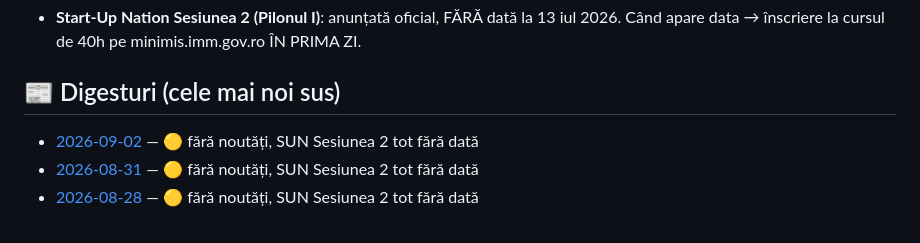
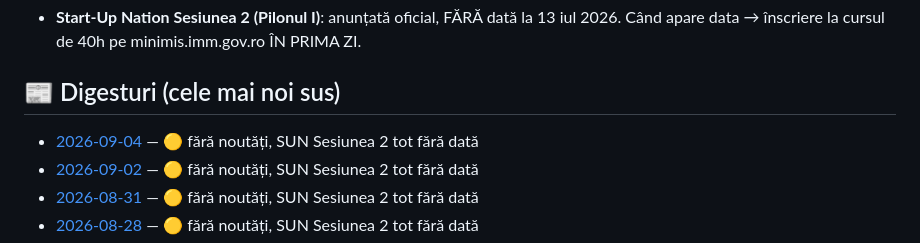
Before and after one commit to caba12345/oradea-news, a Markdown page: README.md, the part around the change. GitHub-like rendering.

```diff
--- a/README.md
+++ b/README.md
@@ -17,6 +17,7 @@ Digest automat de știri despre finanțări nerambursabile și business pentru u
 
 ## 📰 Digesturi (cele mai noi sus)
 
+- [2026-09-04](news/2026-09-04.md) — 🟡 fără noutăți, SUN Sesiunea 2 tot fără dată
 - [2026-09-02](news/2026-09-02.md) — 🟡 fără noutăți, SUN Sesiunea 2 tot fără dată
 - [2026-08-31](news/2026-08-31.md) — 🟡 fără noutăți, SUN Sesiunea 2 tot fără dată
 - [2026-08-28](news/2026-08-28.md) — 🟡 fără noutăți, SUN Sesiunea 2 tot fără dată
```
Also changed, not shown: news/2026-09-04.md (added, +17 -0 lines).
